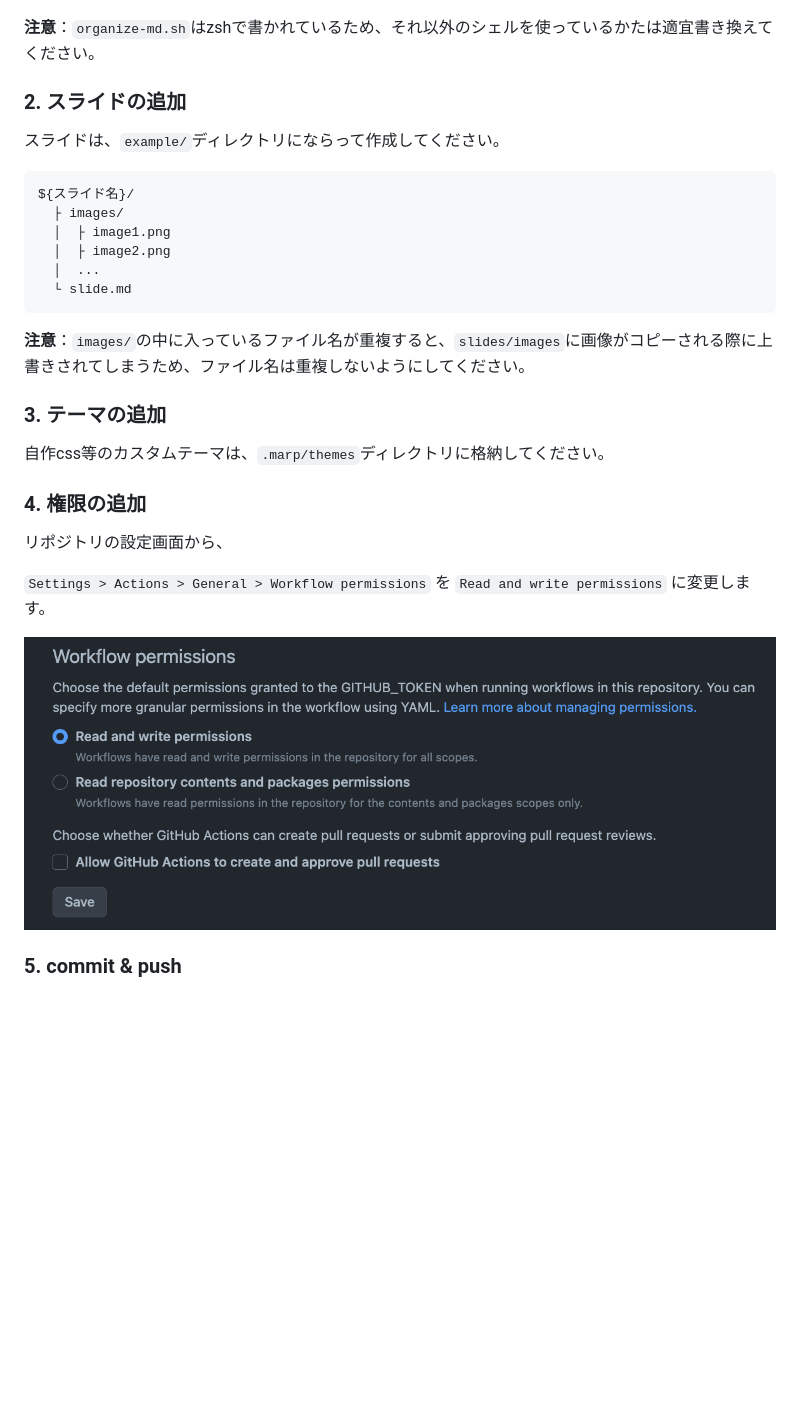
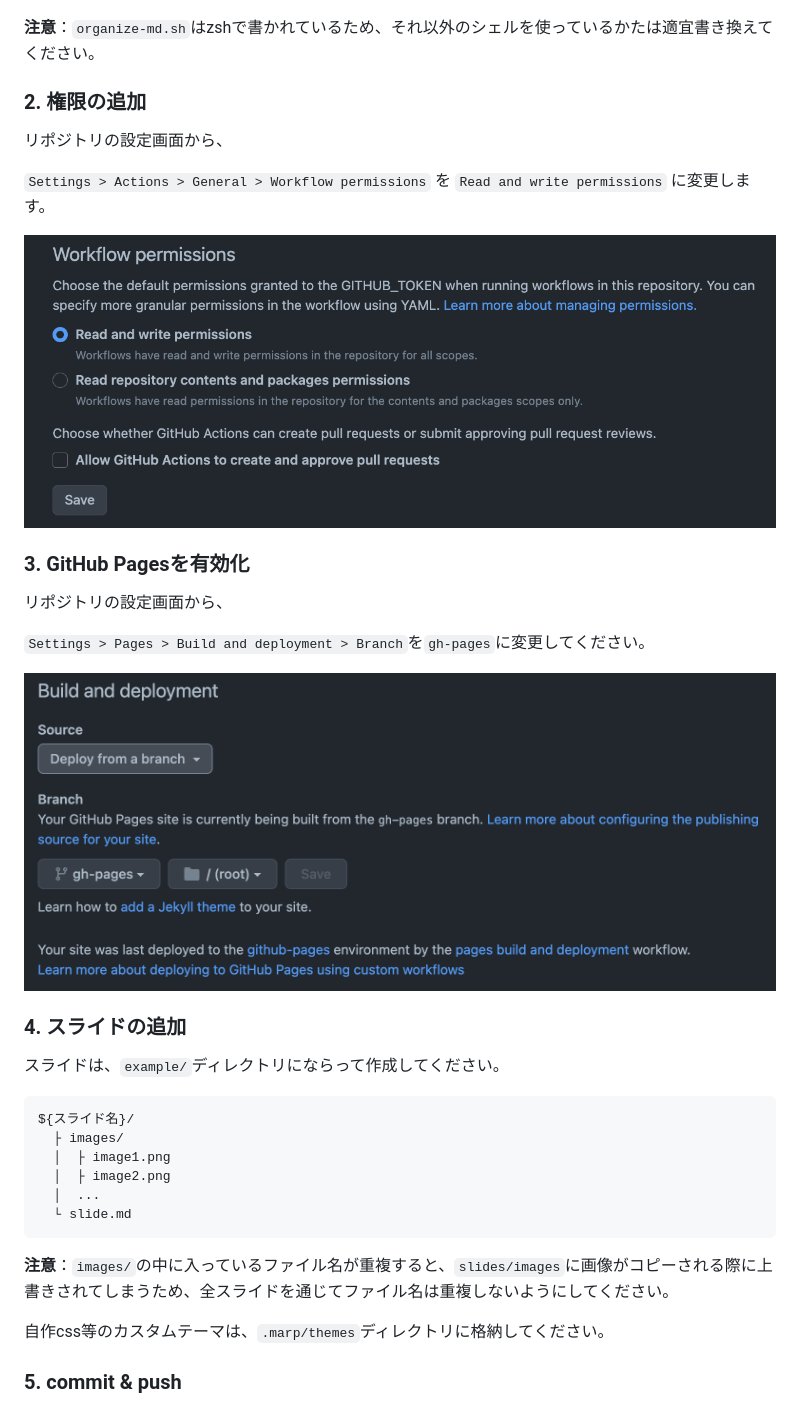
Before and after one commit to kentakom1213/marp-auto-build, a Markdown page: README.md, the part around the change. Rendered like a GitHub page; pictures changed too: example/images/example_pages.png (added); blank space fills up the shorter version.

````diff
--- a/README.md
+++ b/README.md
@@ -22,7 +22,26 @@ git add .
 
 **注意**：`organize-md.sh`はzshで書かれているため、それ以外のシェルを使っているかたは適宜書き換えてください。
 
-### 2. スライドの追加
+
+### 2. 権限の追加
+
+リポジトリの設定画面から、
+
+`Settings > Actions > General > Workflow permissions` を `Read and write permissions` に変更します。
+
+![](example/images/example_permission.png)
+
+
+### 3. GitHub Pagesを有効化
+
+リポジトリの設定画面から、
+
+`Settings > Pages > Build and deployment > Branch`を`gh-pages`に変更してください。
+
+![w:700](example/images/example_pages.png)
+
+
+### 4. スライドの追加
 
 スライドは、`example/`ディレクトリにならって作成してください。
 
@@ -35,19 +54,9 @@ ${スライド名}/
   └ slide.md
 ```
 
-**注意**：`images/`の中に入っているファイル名が重複すると、`slides/images`に画像がコピーされる際に上書きされてしまうため、ファイル名は重複しないようにしてください。
-
-### 3. テーマの追加
+**注意**：`images/`の中に入っているファイル名が重複すると、`slides/images`に画像がコピーされる際に上書きされてしまうため、全スライドを通じてファイル名は重複しないようにしてください。
 
 自作css等のカスタムテーマは、`.marp/themes`ディレクトリに格納してください。
-
-### 4. 権限の追加
-
-リポジトリの設定画面から、
-
-`Settings > Actions > General > Workflow permissions` を `Read and write permissions` に変更します。
-
-![](example/images/example_permission.png)
 
 
 ### 5. commit & push
````
Also changed, not shown: example/slide.md (+34 -33 lines), slides/example.md (+34 -33 lines), output/images/example_pages.png (added), slides/images/example_pages.png (added).
